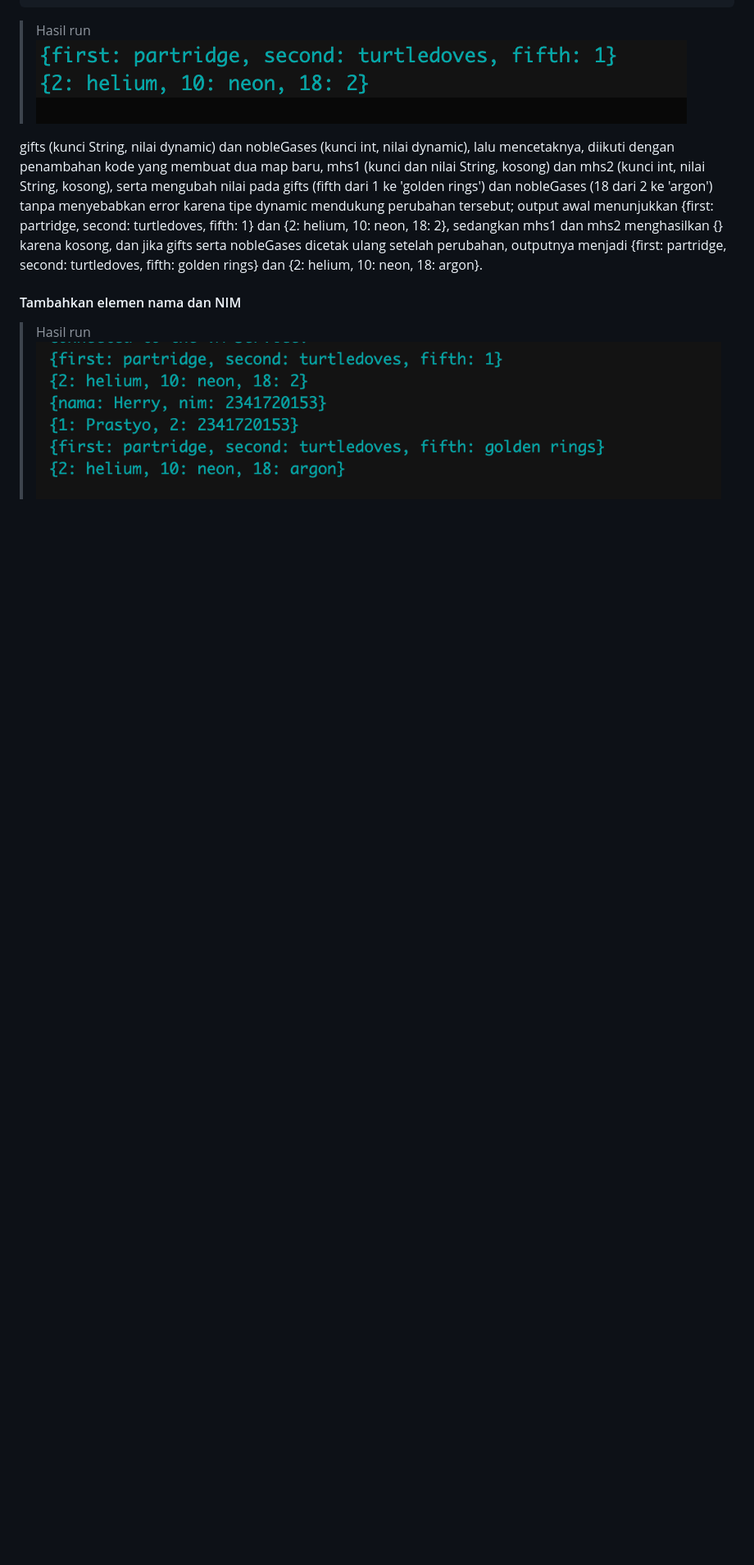
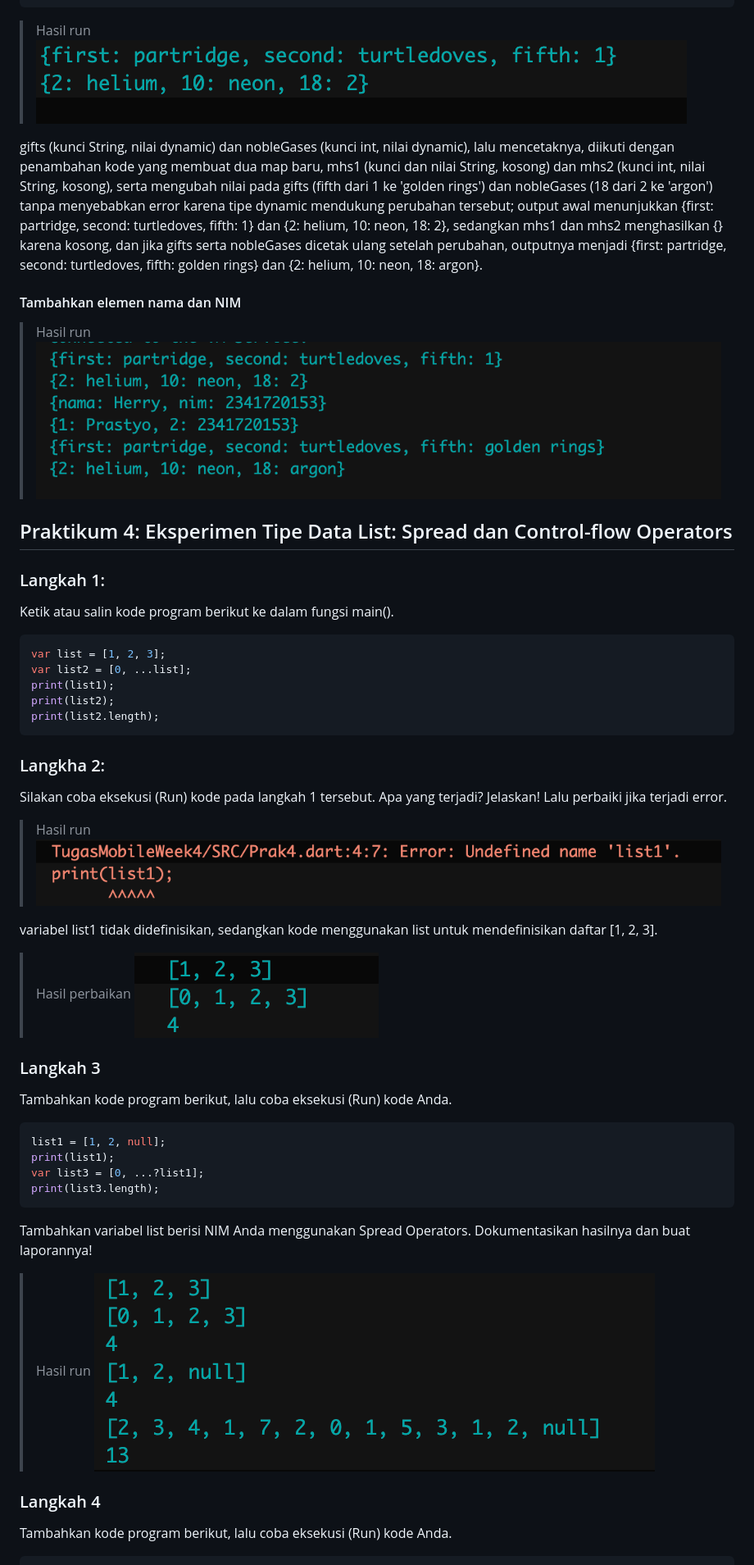
Before and after one commit to AqsaHerryPrastyo/Mobile25-26, a Markdown page: TugasMobileWeek4/README.MD, the part around one of its changes. Shown at 82% size. Rendered like a GitHub page; pictures changed too: TugasMobileWeek4/IMG/Prak4,1.png (added), TugasMobileWeek4/IMG/Prak4,11.png (added), TugasMobileWeek4/IMG/Prak4,3.png (added); blank space fills up the shorter version.

Commit message:
Add Praktikum 4 source code and images; update README with explanations for steps 1 to 6

```diff
--- a/TugasMobileWeek4/README.MD
+++ b/TugasMobileWeek4/README.MD
@@ -125,3 +125,46 @@ gifts (kunci String, nilai dynamic) dan nobleGases (kunci int, nilai dynamic), l
 #### Tambahkan elemen nama dan NIM
 >Hasil run
 ![image](/TugasMobileWeek4/IMG/Prak3,33.png)
+
+
+## Praktikum 4: Eksperimen Tipe Data List: Spread dan Control-flow Operators
+### Langkah 1:
+Ketik atau salin kode program berikut ke dalam fungsi main().
+
+~~~Dart
+var list = [1, 2, 3];
+var list2 = [0, ...list];
+print(list1);
+print(list2);
+print(list2.length);
+~~~
+
+### Langkha 2:
+Silakan coba eksekusi (Run) kode pada langkah 1 tersebut. Apa yang terjadi? Jelaskan! Lalu perbaiki jika terjadi error.
+
+>Hasil run
+![image](/TugasMobileWeek4/IMG/Prak4,1.png)
+
+variabel list1 tidak didefinisikan, sedangkan kode menggunakan list untuk mendefinisikan daftar [1, 2, 3].
+
+
+>Hasil perbaikan
+![image](/TugasMobileWeek4/IMG/Prak4,11.png)
+
+### Langkah 3
+Tambahkan kode program berikut, lalu coba eksekusi (Run) kode Anda.
+
+~~~Dart
+list1 = [1, 2, null];
+print(list1);
+var list3 = [0, ...?list1];
+print(list3.length);
+~~~
+Tambahkan variabel list berisi NIM Anda menggunakan Spread Operators. Dokumentasikan hasilnya dan buat laporannya!
+
+>Hasil run
+![image](/TugasMobileWeek4/IMG/Prak4,3.png)
+
+### Langkah 4
+Tambahkan kode program berikut, lalu coba eksekusi (Run) kode Anda.
+
```
Also changed, not shown: other parts of TugasMobileWeek4/README.MD (+36 -0 lines), TugasMobileWeek4/IMG/Prak4,4.png (added), TugasMobileWeek4/IMG/Prak4,5.png (added), TugasMobileWeek4/IMG/Prak4,6.png (added), 1 other file.
